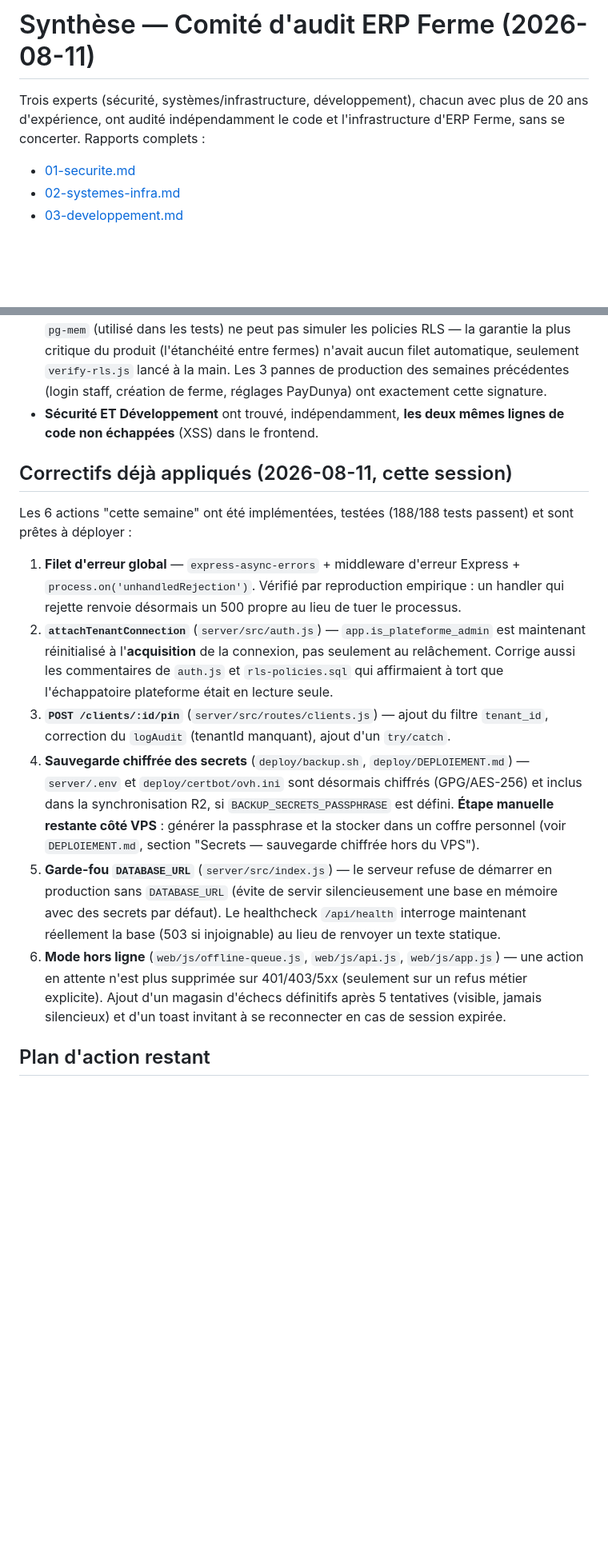
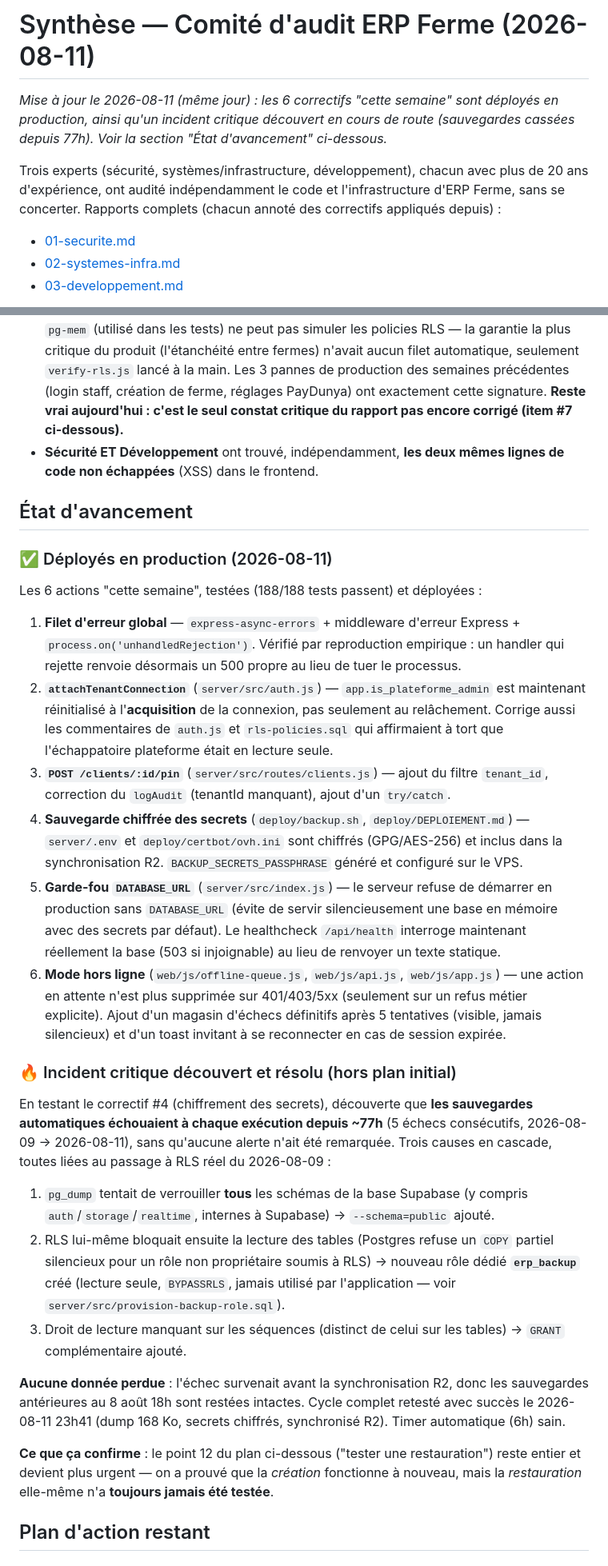
Before and after one commit to aliouneFayoume/erp-ferme, a Markdown page: audits/2026-08-11/00-synthese.md, 2 parts joined by grey strips. Shown at 80% size. Rendered like a GitHub page; blank space fills up the shorter version.

Commit message:
Met à jour la synthèse d'audit avec l'état d'avancement du jour
Marque les 6 correctifs "cette semaine" comme déployés, documente l'incident
sauvegardes découvert et résolu en cours de route (77h sans sauvegarde
utilisable, 3 causes en cascade liées au passage à RLS réel), et relève la
priorité du test de restauration (la création de sauvegarde est retestée et
fonctionnelle, mais la restauration elle-même reste non testée).

Co-Authored-By: Claude Sonnet 5 <noreply@anthropic.com>

```diff
--- a/audits/2026-08-11/00-synthese.md
+++ b/audits/2026-08-11/00-synthese.md
@@ -1,8 +1,12 @@
 # Synthèse — Comité d'audit ERP Ferme (2026-08-11)
+
+*Mise à jour le 2026-08-11 (même jour) : les 6 correctifs "cette semaine" sont déployés en
+production, ainsi qu'un incident critique découvert en cours de route (sauvegardes cassées depuis
+77h). Voir la section "État d'avancement" ci-dessous.*
 
 Trois experts (sécurité, systèmes/infrastructure, développement), chacun avec plus de 20 ans
 d'expérience, ont audité indépendamment le code et l'infrastructure d'ERP Ferme, sans se
-concerter. Rapports complets :
+concerter. Rapports complets (chacun annoté des correctifs appliqués depuis) :
 
 - [01-securite.md](01-securite.md)
 - [02-systemes-infra.md](02-systemes-infra.md)
@@ -24,14 +28,16 @@ des endroits différents — le signal le plus fiable d'un audit de ce type :
   `pg-mem` (utilisé dans les tests) ne peut pas simuler les policies RLS — la garantie la plus
   critique du produit (l'étanchéité entre fermes) n'avait aucun filet automatique, seulement
   `verify-rls.js` lancé à la main. Les 3 pannes de production des semaines précédentes (login
-  staff, création de ferme, réglages PayDunya) ont exactement cette signature.
+  staff, création de ferme, réglages PayDunya) ont exactement cette signature. **Reste vrai
+  aujourd'hui : c'est le seul constat critique du rapport pas encore corrigé (item #7 ci-dessous).**
 - **Sécurité ET Développement** ont trouvé, indépendamment, **les deux mêmes lignes de code non
   échappées** (XSS) dans le frontend.
 
-## Correctifs déjà appliqués (2026-08-11, cette session)
+## État d'avancement
 
-Les 6 actions "cette semaine" ont été implémentées, testées (188/188 tests passent) et sont
-prêtes à déployer :
+### ✅ Déployés en production (2026-08-11)
+
+Les 6 actions "cette semaine", testées (188/188 tests passent) et déployées :
 
 1. **Filet d'erreur global** — `express-async-errors` + middleware d'erreur Express +
    `process.on('unhandledRejection')`. Vérifié par reproduction empirique : un handler qui
@@ -43,10 +49,8 @@ prêtes à déployer :
 3. **`POST /clients/:id/pin`** (`server/src/routes/clients.js`) — ajout du filtre `tenant_id`,
    correction du `logAudit` (tenantId manquant), ajout d'un `try/catch`.
 4. **Sauvegarde chiffrée des secrets** (`deploy/backup.sh`, `deploy/DEPLOIEMENT.md`) —
-   `server/.env` et `deploy/certbot/ovh.ini` sont désormais chiffrés (GPG/AES-256) et inclus
-   dans la synchronisation R2, si `BACKUP_SECRETS_PASSPHRASE` est défini. **Étape manuelle
-   restante côté VPS** : générer la passphrase et la stocker dans un coffre personnel (voir
-   `DEPLOIEMENT.md`, section "Secrets — sauvegarde chiffrée hors du VPS").
+   `server/.env` et `deploy/certbot/ovh.ini` sont chiffrés (GPG/AES-256) et inclus dans la
+   synchronisation R2. `BACKUP_SECRETS_PASSPHRASE` généré et configuré sur le VPS.
 5. **Garde-fou `DATABASE_URL`** (`server/src/index.js`) — le serveur refuse de démarrer en
    production sans `DATABASE_URL` (évite de servir silencieusement une base en mémoire avec des
    secrets par défaut). Le healthcheck `/api/health` interroge maintenant réellement la base
@@ -56,6 +60,30 @@ prêtes à déployer :
    explicite). Ajout d'un magasin d'échecs définitifs après 5 tentatives (visible, jamais
    silencieux) et d'un toast invitant à se reconnecter en cas de session expirée.
 
+### 🔥 Incident critique découvert et résolu (hors plan initial)
+
+En testant le correctif #4 (chiffrement des secrets), découverte que **les sauvegardes
+automatiques échouaient à chaque exécution depuis ~77h** (5 échecs consécutifs, 2026-08-09 →
+2026-08-11), sans qu'aucune alerte n'ait été remarquée. Trois causes en cascade, toutes liées au
+passage à RLS réel du 2026-08-09 :
+
+1. `pg_dump` tentait de verrouiller **tous** les schémas de la base Supabase (y compris
+   `auth`/`storage`/`realtime`, internes à Supabase) → `--schema=public` ajouté.
+2. RLS lui-même bloquait ensuite la lecture des tables (Postgres refuse un `COPY` partiel
+   silencieux pour un rôle non propriétaire soumis à RLS) → nouveau rôle dédié **`erp_backup`**
+   créé (lecture seule, `BYPASSRLS`, jamais utilisé par l'application — voir
+   `server/src/provision-backup-role.sql`).
+3. Droit de lecture manquant sur les séquences (distinct de celui sur les tables) → `GRANT`
+   complémentaire ajouté.
+
+**Aucune donnée perdue** : l'échec survenait avant la synchronisation R2, donc les sauvegardes
+antérieures au 8 août 18h sont restées intactes. Cycle complet retesté avec succès le 2026-08-11
+23h41 (dump 168 Ko, secrets chiffrés, synchronisé R2). Timer automatique (6h) sain.
+
+**Ce que ça confirme** : le point 12 du plan ci-dessous ("tester une restauration") reste entier
+et devient plus urgent — on a prouvé que la *création* fonctionne à nouveau, mais la
+*restauration* elle-même n'a **toujours jamais été testée**.
+
 ## Plan d'action restant
 
 ### Ce mois-ci
```
Also changed, not shown: other parts of audits/2026-08-11/00-synthese.md (+11 -10 lines).
